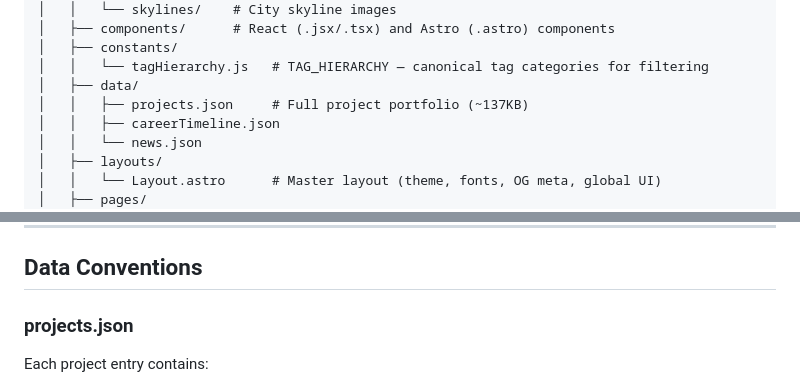
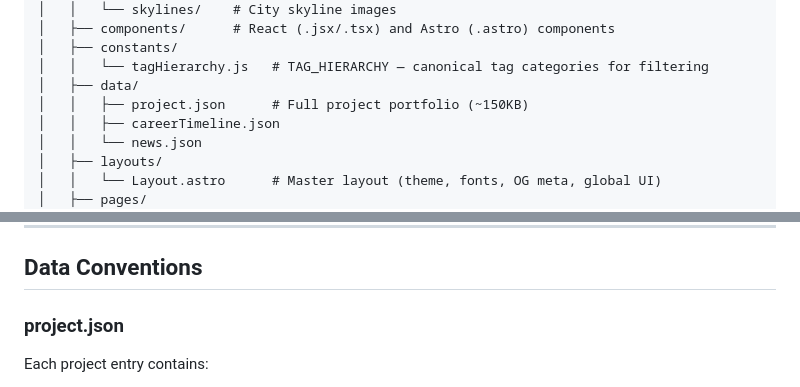
Before and after one commit to rossv/portfolio, a Markdown page: CLAUDE.md, 2 parts joined by grey strips. Drawn GitHub-style.

Commit message:
Fix data filename in CLAUDE.md (project.json, not projects.json) (#184)
The project portfolio data file is src/data/project.json (singular); the
docs referenced a non-existent projects.json. Correct the structure tree
and the Data Conventions heading, and refresh the size note.

Co-authored-by: Claude Opus 4.8 (1M context) <noreply@anthropic.com>

```diff
--- a/CLAUDE.md
+++ b/CLAUDE.md
@@ -53,7 +53,7 @@ portfolio/
 │   ├── constants/
 │   │   └── tagHierarchy.js   # TAG_HIERARCHY — canonical tag categories for filtering
 │   ├── data/
-│   │   ├── projects.json     # Full project portfolio (~137KB)
+│   │   ├── project.json      # Full project portfolio (~150KB)
 │   │   ├── careerTimeline.json
 │   │   └── news.json
 │   ├── layouts/
@@ -112,7 +112,7 @@ Components are React `.jsx` files (with one `.tsx` exception). Astro uses React
 
 ## Data Conventions
 
-### projects.json
+### project.json
 
 Each project entry contains:
 - `name`, `client`, `company`, `location` — identification
```
